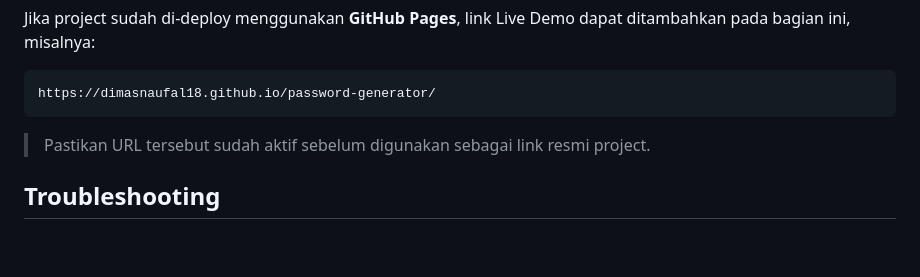
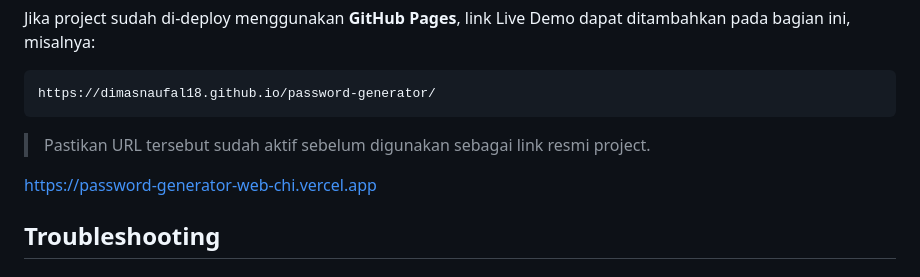
Before and after one commit to dimasnaufal18/password-generator, a Markdown page: README.md, the part around the change. Rendered like a GitHub page; blank space fills up the shorter version.

```diff
--- a/README.md
+++ b/README.md
@@ -138,6 +138,8 @@ https://dimasnaufal18.github.io/password-generator/
 
 > Pastikan URL tersebut sudah aktif sebelum digunakan sebagai link resmi project.
 
+https://password-generator-web-chi.vercel.app
+
 ## Troubleshooting
 
 ### Password tidak dapat dibuat
```
